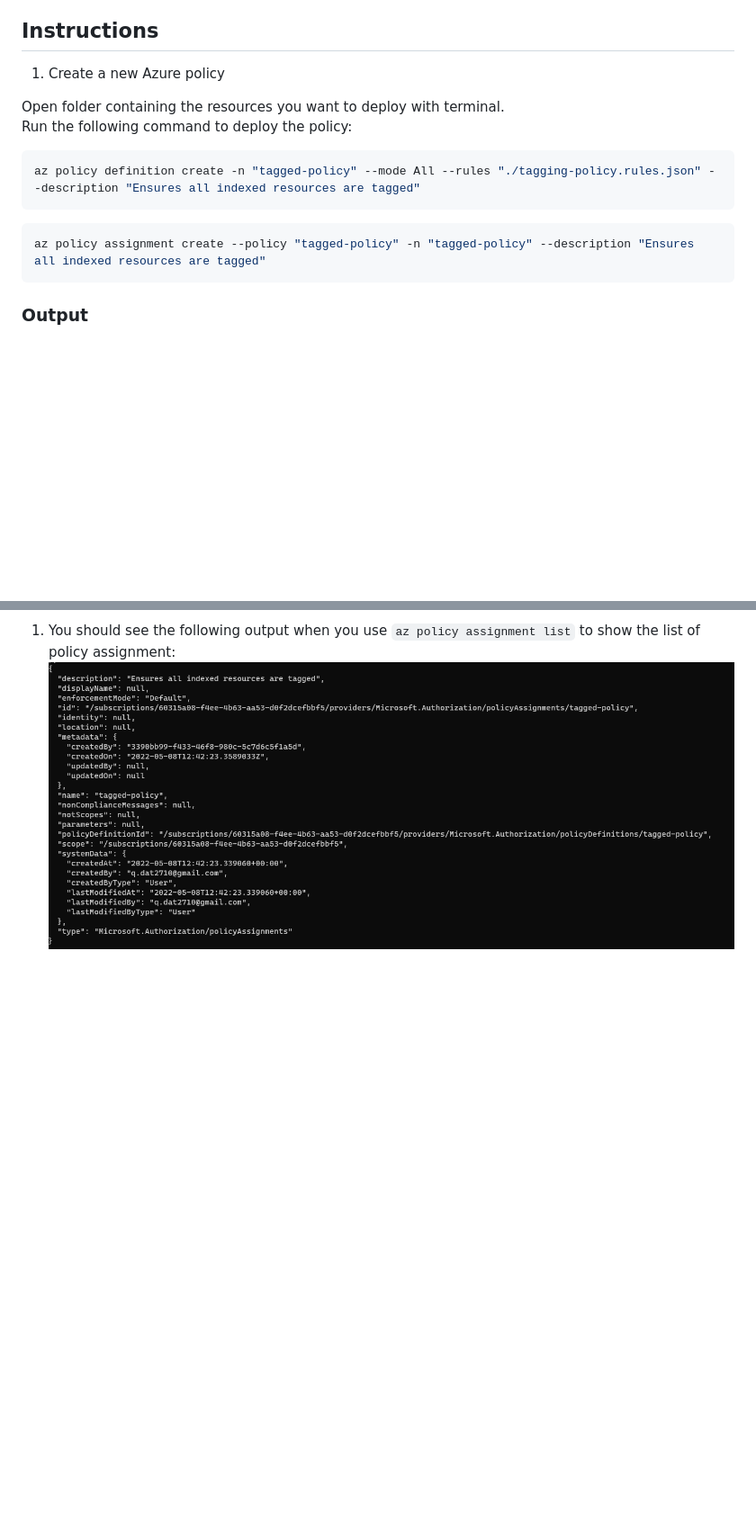
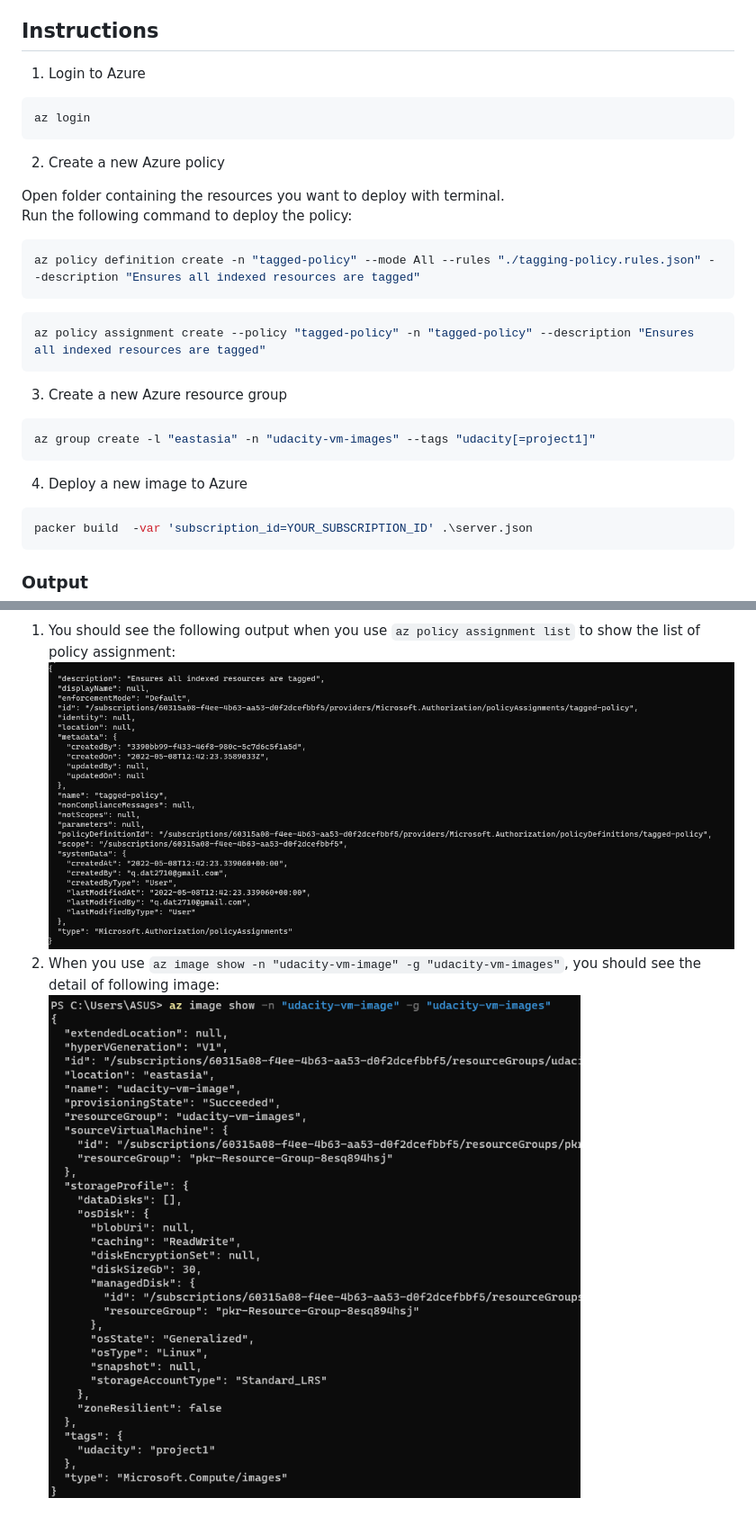
Before and after one commit to MaiQD/udacity-azure-devops, a Markdown page: 2.deploying-a-web-server-in-azure/README.md, 2 parts joined by grey strips. Shown: that part at 90% size. GitHub-like rendering; pictures changed too: 2.deploying-a-web-server-in-azure/assets/udacity-vm-image.png (added); blank space fills up the shorter version.

Commit message:
deploy vm image using packer - update server.json to use Ubuntu 18.04-LTS as base - update readme to instruct deploy vm image

````diff
--- a/2.deploying-a-web-server-in-azure/README.md
+++ b/2.deploying-a-web-server-in-azure/README.md
@@ -20,7 +20,11 @@ For this project, you will write a Packer template and a Terraform template to d
 4. Install [Terraform](https://www.terraform.io/downloads.html)
 
 ## Instructions
-1. Create a new Azure policy
+1. Login to Azure
+```bash
+az login
+```
+2. Create a new Azure policy
 
 Open folder containing the resources you want to deploy with terminal.\
 Run the following command to deploy the policy:
@@ -31,6 +35,18 @@ az policy definition create -n "tagged-policy" --mode All --rules "./tagging-pol
 ```bash
 az policy assignment create --policy "tagged-policy" -n "tagged-policy" --description "Ensures all indexed resources are tagged"
 ```
+
+3. Create a new Azure resource group
+```bash
+az group create -l "eastasia" -n "udacity-vm-images" --tags "udacity[=project1]"
+```
+
+4. Deploy a new image to Azure
+```bash
+packer build  -var 'subscription_id=YOUR_SUBSCRIPTION_ID' .\server.json
+```
 ### Output
 1. You should see the following output when you use `az policy assignment list` to show the list of policy assignment:
 ![list policy assignment](assets/tagged-policy.png)
+2. When you use `az image show -n "udacity-vm-image" -g "udacity-vm-images"`, you should see the detail of following image:
+![vm image deploy by packer](assets/udacity-vm-image.png)
````
Also changed, not shown: 1 other file.
